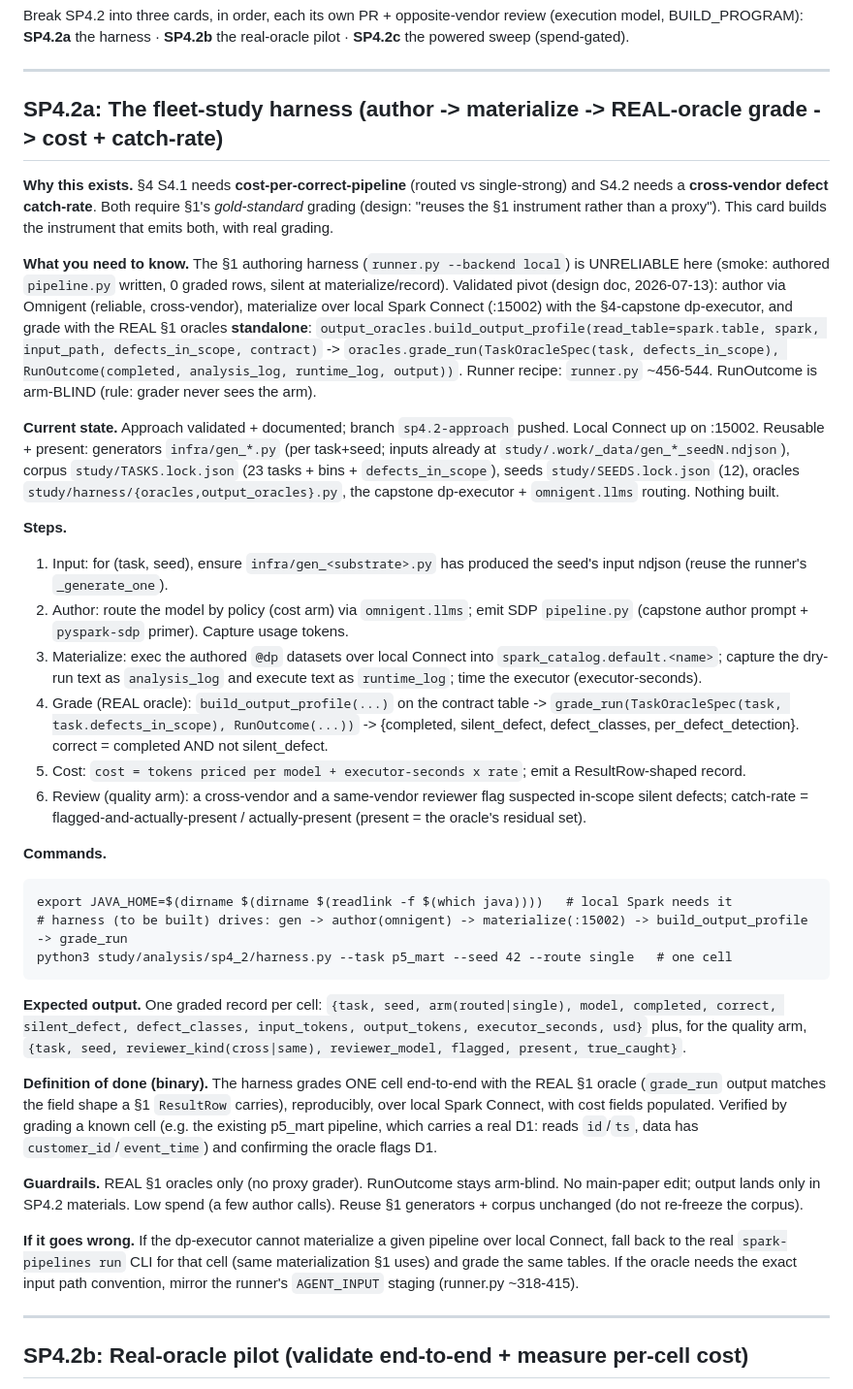
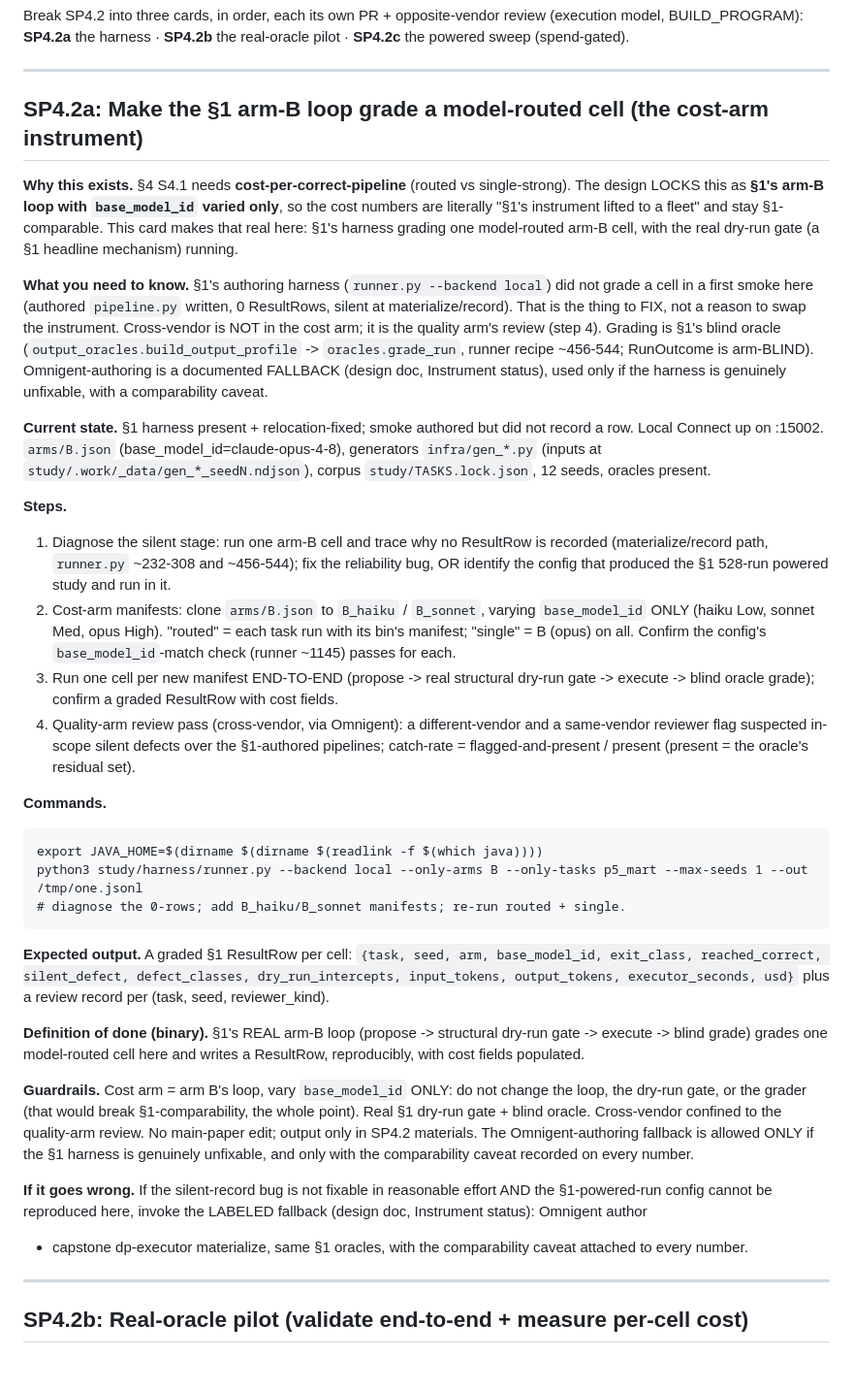
Before and after one commit to lisancao/safe-spark-agents-paper, a Markdown page: paper/notes/SP4.2_build_plan.md, the part around the change. Shown at 97% size. Drawn GitHub-style; blank space fills up the shorter version.

Commit message:
SP4.2: revert to north-star-true (Lisa flagged the drift)
The cost arm STAYS §1's arm-B loop per the design's Arms lock (clone arms/B.json, vary base_model_id
ONLY: haiku/sonnet/opus by bin; real propose->dry-run gate->execute->blind grade), so cost numbers stay
§1-comparable. SP4.2a's first job is now FIX the §1 harness's silent materialize/record (or run in the
§1-powered-study config), NOT replace it. Cross-vendor is confined to the quality-arm review (Omnigent).
The Omnigent-author + dp-executor path is demoted to a LABELED FALLBACK with a comparability caveat. My
2026-07-13 design-doc edit had drifted from the Arms lock; this reconciles it.

Co-Authored-By: Claude Opus 4.8 <noreply@anthropic.com>

````diff
--- a/paper/notes/SP4.2_build_plan.md
+++ b/paper/notes/SP4.2_build_plan.md
@@ -12,56 +12,61 @@ Break SP4.2 into three cards, in order, each its own PR + opposite-vendor review
 
 ---
 
-## SP4.2a: The fleet-study harness (author -> materialize -> REAL-oracle grade -> cost + catch-rate)
+## SP4.2a: Make the §1 arm-B loop grade a model-routed cell (the cost-arm instrument)
 
-**Why this exists.** §4 S4.1 needs **cost-per-correct-pipeline** (routed vs single-strong) and S4.2 needs a
-**cross-vendor defect catch-rate**. Both require §1's *gold-standard* grading (design: "reuses the §1
-instrument rather than a proxy"). This card builds the instrument that emits both, with real grading.
+**Why this exists.** §4 S4.1 needs **cost-per-correct-pipeline** (routed vs single-strong). The design LOCKS
+this as **§1's arm-B loop with `base_model_id` varied only**, so the cost numbers are literally "§1's
+instrument lifted to a fleet" and stay §1-comparable. This card makes that real here: §1's harness grading
+one model-routed arm-B cell, with the real dry-run gate (a §1 headline mechanism) running.
 
-**What you need to know.** The §1 authoring harness (`runner.py --backend local`) is UNRELIABLE here (smoke:
-authored `pipeline.py` written, 0 graded rows, silent at materialize/record). Validated pivot (design doc,
-2026-07-13): author via Omnigent (reliable, cross-vendor), materialize over local Spark Connect (:15002) with
-the §4-capstone dp-executor, and grade with the REAL §1 oracles **standalone**:
-`output_oracles.build_output_profile(read_table=spark.table, spark, input_path, defects_in_scope, contract)`
--> `oracles.grade_run(TaskOracleSpec(task, defects_in_scope), RunOutcome(completed, analysis_log, runtime_log,
-output))`. Runner recipe: `runner.py` ~456-544. RunOutcome is arm-BLIND (rule: grader never sees the arm).
+**What you need to know.** §1's authoring harness (`runner.py --backend local`) did not grade a cell in a
+first smoke here (authored `pipeline.py` written, 0 ResultRows, silent at materialize/record). That is the
+thing to FIX, not a reason to swap the instrument. Cross-vendor is NOT in the cost arm; it is the quality
+arm's review (step 4). Grading is §1's blind oracle (`output_oracles.build_output_profile` ->
+`oracles.grade_run`, runner recipe ~456-544; RunOutcome is arm-BLIND). Omnigent-authoring is a documented
+FALLBACK (design doc, Instrument status), used only if the harness is genuinely unfixable, with a
+comparability caveat.
 
-**Current state.** Approach validated + documented; branch `sp4.2-approach` pushed. Local Connect up on :15002.
-Reusable + present: generators `infra/gen_*.py` (per task+seed; inputs already at `study/.work/_data/gen_*_seedN.ndjson`),
-corpus `study/TASKS.lock.json` (23 tasks + bins + `defects_in_scope`), seeds `study/SEEDS.lock.json` (12),
-oracles `study/harness/{oracles,output_oracles}.py`, the capstone dp-executor + `omnigent.llms` routing. Nothing built.
+**Current state.** §1 harness present + relocation-fixed; smoke authored but did not record a row. Local
+Connect up on :15002. `arms/B.json` (base_model_id=claude-opus-4-8), generators `infra/gen_*.py` (inputs at
+`study/.work/_data/gen_*_seedN.ndjson`), corpus `study/TASKS.lock.json`, 12 seeds, oracles present.
 
 **Steps.**
-1. Input: for (task, seed), ensure `infra/gen_<substrate>.py` has produced the seed's input ndjson (reuse the runner's `_generate_one`).
-2. Author: route the model by policy (cost arm) via `omnigent.llms`; emit SDP `pipeline.py` (capstone author prompt + `pyspark-sdp` primer). Capture usage tokens.
-3. Materialize: exec the authored `@dp` datasets over local Connect into `spark_catalog.default.<name>`; capture the dry-run text as `analysis_log` and execute text as `runtime_log`; time the executor (executor-seconds).
-4. Grade (REAL oracle): `build_output_profile(...)` on the contract table -> `grade_run(TaskOracleSpec(task, task.defects_in_scope), RunOutcome(...))` -> {completed, silent_defect, defect_classes, per_defect_detection}. correct = completed AND not silent_defect.
-5. Cost: `cost = tokens priced per model + executor-seconds x rate`; emit a ResultRow-shaped record.
-6. Review (quality arm): a cross-vendor and a same-vendor reviewer flag suspected in-scope silent defects; catch-rate = flagged-and-actually-present / actually-present (present = the oracle's residual set).
+1. Diagnose the silent stage: run one arm-B cell and trace why no ResultRow is recorded (materialize/record
+   path, `runner.py` ~232-308 and ~456-544); fix the reliability bug, OR identify the config that produced the
+   §1 528-run powered study and run in it.
+2. Cost-arm manifests: clone `arms/B.json` to `B_haiku` / `B_sonnet`, varying `base_model_id` ONLY (haiku Low,
+   sonnet Med, opus High). "routed" = each task run with its bin's manifest; "single" = B (opus) on all. Confirm
+   the config's `base_model_id`-match check (runner ~1145) passes for each.
+3. Run one cell per new manifest END-TO-END (propose -> real structural dry-run gate -> execute -> blind oracle
+   grade); confirm a graded ResultRow with cost fields.
+4. Quality-arm review pass (cross-vendor, via Omnigent): a different-vendor and a same-vendor reviewer flag
+   suspected in-scope silent defects over the §1-authored pipelines; catch-rate = flagged-and-present / present
+   (present = the oracle's residual set).
 
 **Commands.**
 ```
-export JAVA_HOME=$(dirname $(dirname $(readlink -f $(which java))))   # local Spark needs it
-# harness (to be built) drives: gen -> author(omnigent) -> materialize(:15002) -> build_output_profile -> grade_run
-python3 study/analysis/sp4_2/harness.py --task p5_mart --seed 42 --route single   # one cell
+export JAVA_HOME=$(dirname $(dirname $(readlink -f $(which java))))
+python3 study/harness/runner.py --backend local --only-arms B --only-tasks p5_mart --max-seeds 1 --out /tmp/one.jsonl
+# diagnose the 0-rows; add B_haiku/B_sonnet manifests; re-run routed + single.
 ```
 
-**Expected output.** One graded record per cell: `{task, seed, arm(routed|single), model, completed,
-correct, silent_defect, defect_classes, input_tokens, output_tokens, executor_seconds, usd}` plus, for the
-quality arm, `{task, seed, reviewer_kind(cross|same), reviewer_model, flagged, present, true_caught}`.
+**Expected output.** A graded §1 ResultRow per cell: `{task, seed, arm, base_model_id, exit_class,
+reached_correct, silent_defect, defect_classes, dry_run_intercepts, input_tokens, output_tokens,
+executor_seconds, usd}` plus a review record per (task, seed, reviewer_kind).
 
-**Definition of done (binary).** The harness grades ONE cell end-to-end with the REAL §1 oracle
-(`grade_run` output matches the field shape a §1 `ResultRow` carries), reproducibly, over local Spark Connect,
-with cost fields populated. Verified by grading a known cell (e.g. the existing p5_mart pipeline, which carries
-a real D1: reads `id`/`ts`, data has `customer_id`/`event_time`) and confirming the oracle flags D1.
+**Definition of done (binary).** §1's REAL arm-B loop (propose -> structural dry-run gate -> execute -> blind
+grade) grades one model-routed cell here and writes a ResultRow, reproducibly, with cost fields populated.
 
-**Guardrails.** REAL §1 oracles only (no proxy grader). RunOutcome stays arm-blind. No main-paper edit; output
-lands only in SP4.2 materials. Low spend (a few author calls). Reuse §1 generators + corpus unchanged (do not
-re-freeze the corpus).
+**Guardrails.** Cost arm = arm B's loop, vary `base_model_id` ONLY: do not change the loop, the dry-run gate,
+or the grader (that would break §1-comparability, the whole point). Real §1 dry-run gate + blind oracle.
+Cross-vendor confined to the quality-arm review. No main-paper edit; output only in SP4.2 materials. The
+Omnigent-authoring fallback is allowed ONLY if the §1 harness is genuinely unfixable, and only with the
+comparability caveat recorded on every number.
 
-**If it goes wrong.** If the dp-executor cannot materialize a given pipeline over local Connect, fall back to the
-real `spark-pipelines run` CLI for that cell (same materialization §1 uses) and grade the same tables. If the
-oracle needs the exact input path convention, mirror the runner's `AGENT_INPUT` staging (runner.py ~318-415).
+**If it goes wrong.** If the silent-record bug is not fixable in reasonable effort AND the §1-powered-run
+config cannot be reproduced here, invoke the LABELED fallback (design doc, Instrument status): Omnigent author
++ capstone dp-executor materialize, same §1 oracles, with the comparability caveat attached to every number.
 
 ---
 
````
Also changed, not shown: paper/notes/SP4.2_fleet_study_design.md (+28 -24 lines).
